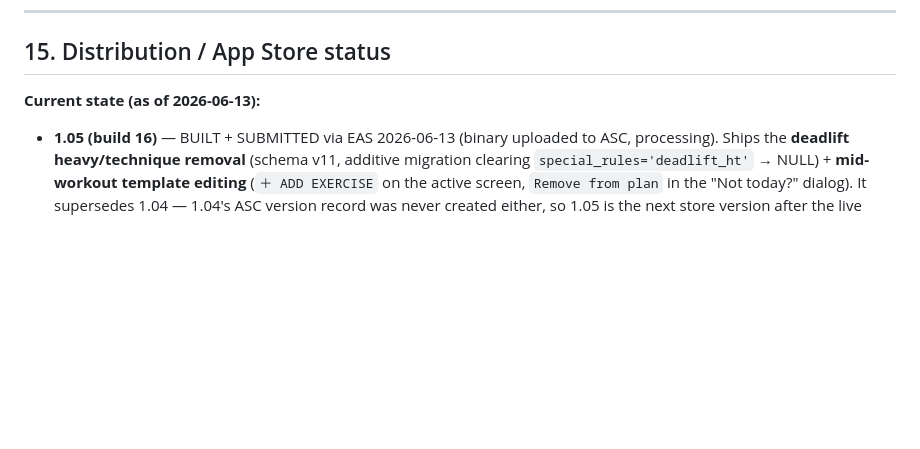
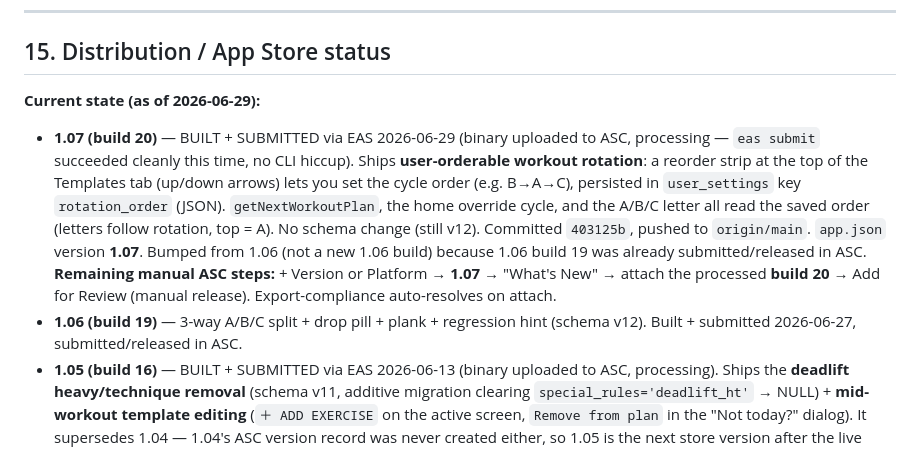
Before and after one commit to karolrockenue/ironcast, a Markdown page: CLAUDE.md, the part around the change. Drawn GitHub-style; blank space fills up the shorter version.

Commit message:
docs: record 1.07 (build 20) built + submitted to ASC
Co-Authored-By: Claude Opus 4.8 (1M context) <noreply@anthropic.com>

```diff
--- a/CLAUDE.md
+++ b/CLAUDE.md
@@ -568,7 +568,21 @@ verified to match spec.
 
 ## 15. Distribution / App Store status
 
-**Current state (as of 2026-06-13):**
+**Current state (as of 2026-06-29):**
+- **1.07 (build 20)** — BUILT + SUBMITTED via EAS 2026-06-29 (binary uploaded to
+  ASC, processing — `eas submit` succeeded cleanly this time, no CLI hiccup).
+  Ships **user-orderable workout rotation**: a reorder strip at the top of the
+  Templates tab (up/down arrows) lets you set the cycle order (e.g. B→A→C),
+  persisted in `user_settings` key `rotation_order` (JSON). `getNextWorkoutPlan`,
+  the home override cycle, and the A/B/C letter all read the saved order (letters
+  follow rotation, top = A). No schema change (still v12). Committed `403125b`,
+  pushed to `origin/main`. `app.json` version **1.07**. Bumped from 1.06 (not a
+  new 1.06 build) because 1.06 build 19 was already submitted/released in ASC.
+  **Remaining manual ASC steps:** + Version or Platform → **1.07** → "What's New"
+  → attach the processed **build 20** → Add for Review (manual release).
+  Export-compliance auto-resolves on attach.
+- **1.06 (build 19)** — 3-way A/B/C split + drop pill + plank + regression hint
+  (schema v12). Built + submitted 2026-06-27, submitted/released in ASC.
 - **1.05 (build 16)** — BUILT + SUBMITTED via EAS 2026-06-13 (binary uploaded to
   ASC, processing). Ships the **deadlift heavy/technique removal** (schema v11,
   additive migration clearing `special_rules='deadlift_ht'` → NULL) + **mid-workout
```
